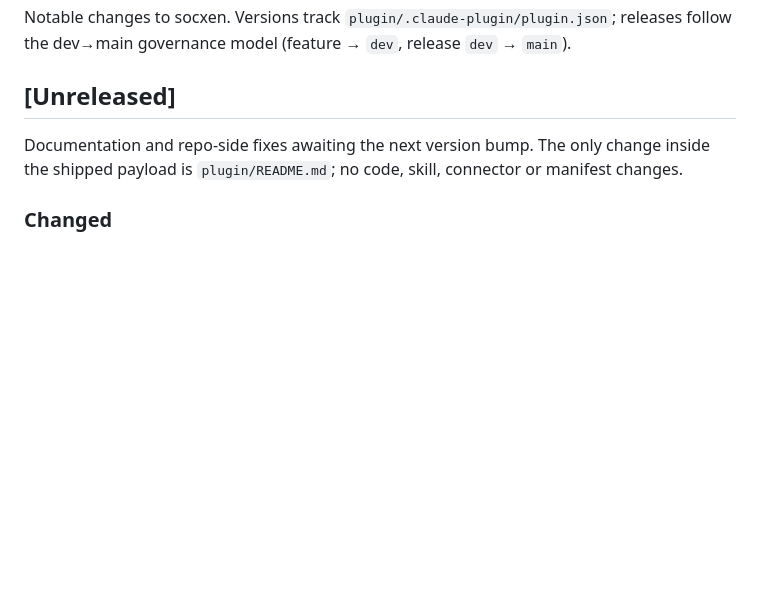
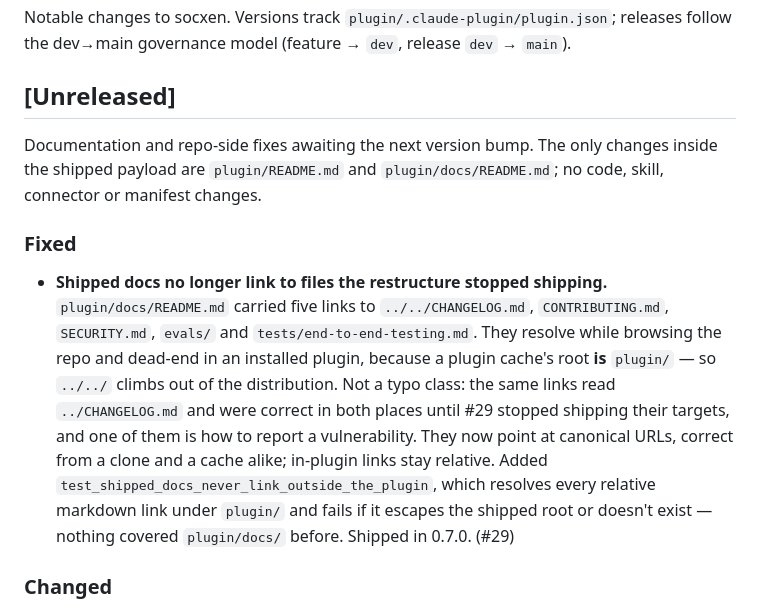
Before and after one commit to open-agent-ai-security/socxen, a Markdown page: CHANGELOG.md, the part around the change. Drawn GitHub-style; blank space fills up the shorter version.

Commit message:
docs: record the shipped-doc-links fix in the changelog (#29)
Matches the house pattern for docs-only payload changes under a fixed version, per
@virtualsteve-exa on #97: no users yet, so a shipped-docs change under 0.7.0 costs
nothing and doesn't need a bump. Also corrects the [Unreleased] preamble, which
said plugin/README.md was the only shipped file touched — plugin/docs/README.md is
a second one, and leaving that sentence as-is would have been the same drift class
this PR fixes.

Co-Authored-By: Claude Opus 5 (1M context) <noreply@anthropic.com>
Signed-off-by: Matt W <matt.willems@exabeam.com>

```diff
--- a/CHANGELOG.md
+++ b/CHANGELOG.md
@@ -10,8 +10,21 @@ governance model (feature → `dev`, release `dev` → `main`).
 
 ## [Unreleased]
 
-Documentation and repo-side fixes awaiting the next version bump. The only change inside the shipped
-payload is `plugin/README.md`; no code, skill, connector or manifest changes.
+Documentation and repo-side fixes awaiting the next version bump. The only changes inside the shipped
+payload are `plugin/README.md` and `plugin/docs/README.md`; no code, skill, connector or manifest
+changes.
+
+### Fixed
+- **Shipped docs no longer link to files the restructure stopped shipping.** `plugin/docs/README.md`
+  carried five links to `../../CHANGELOG.md`, `CONTRIBUTING.md`, `SECURITY.md`, `evals/` and
+  `tests/end-to-end-testing.md`. They resolve while browsing the repo and dead-end in an installed
+  plugin, because a plugin cache's root **is** `plugin/` — so `../../` climbs out of the distribution.
+  Not a typo class: the same links read `../CHANGELOG.md` and were correct in both places until #29
+  stopped shipping their targets, and one of them is how to report a vulnerability. They now point at
+  canonical URLs, correct from a clone and a cache alike; in-plugin links stay relative. Added
+  `test_shipped_docs_never_link_outside_the_plugin`, which resolves every relative markdown link under
+  `plugin/` and fails if it escapes the shipped root or doesn't exist — nothing covered `plugin/docs/`
+  before. Shipped in 0.7.0. (#29)
 
 ### Changed
 - **Both READMEs rewritten as a front door.** The root README is the project's highest-traffic entry
```
